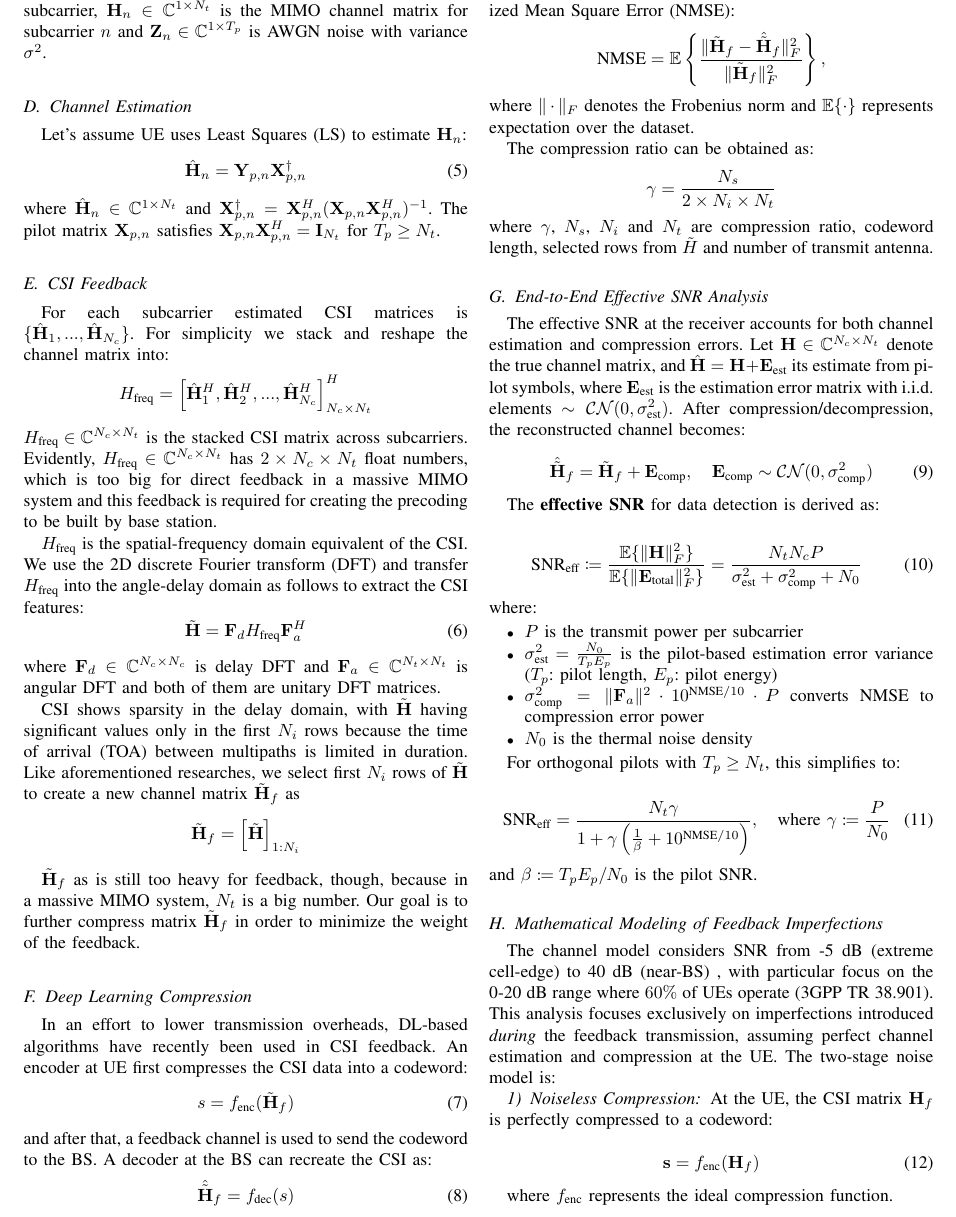
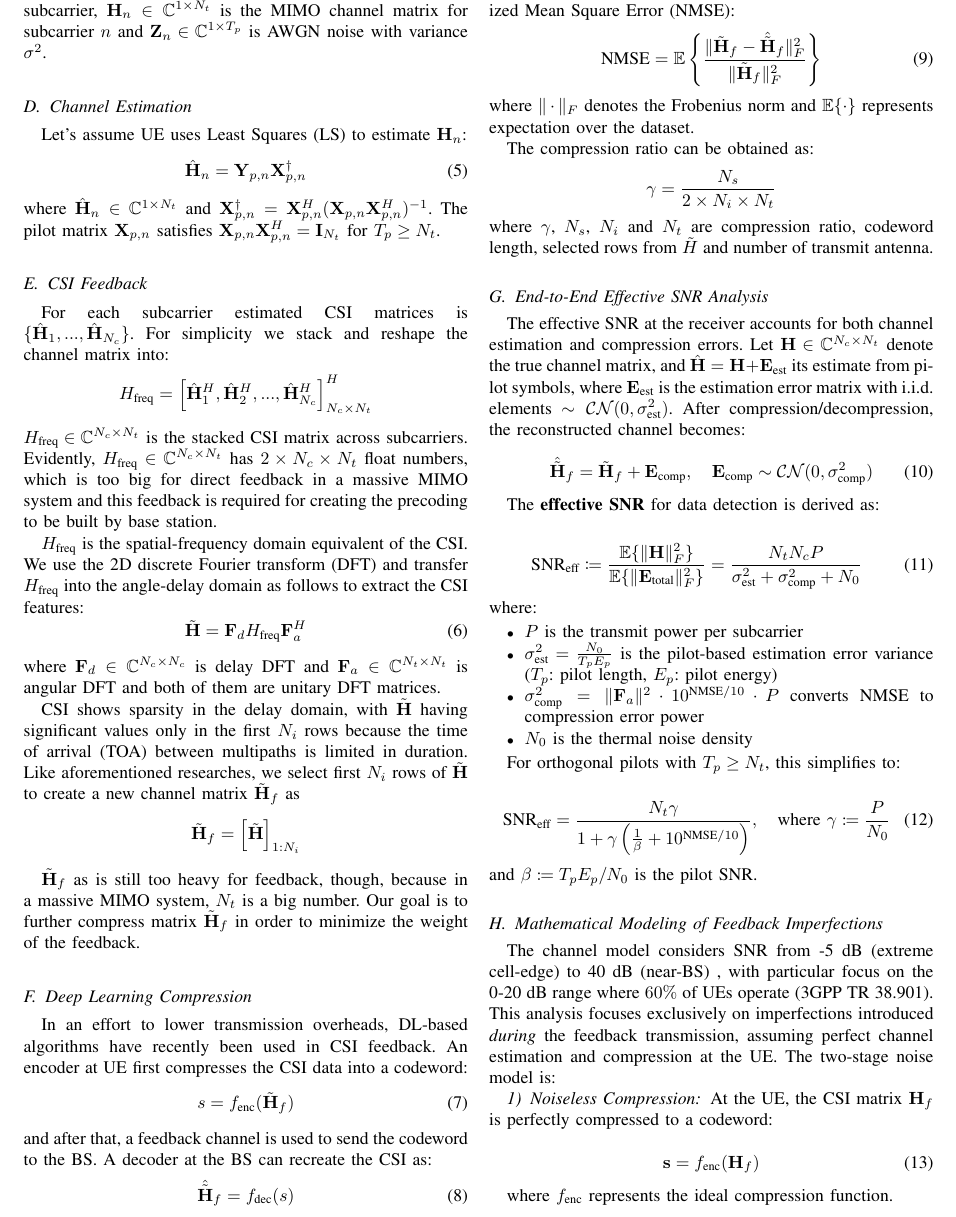
Before and after one commit to FardadAnsari/Paper-revision, a LaTeX paper (Revise-version.tex): part of page 5 of 13, cut so that both start at the same text. Compiled offline with pdfLaTeX.

Commit message:
txs auto checkin

```diff
--- a/Revise-version.tex
+++ b/Revise-version.tex
@@ -255,9 +255,10 @@ and after that, a feedback channel is used to send the codeword to the BS. A dec
 \end{equation}
 
 The reconstruction quality is evaluated using the Normalized Mean Square Error (NMSE):
-\[
-\text{NMSE} = \mathbb{E}\left\{\frac{\|\tilde{\mathbf{H}}_f - \hat{\tilde{\mathbf{H}}}_f\|_F^2}{\|\tilde{\mathbf{H}}_f\|_F^2}\right\},
-\]
+\begin{equation}
+	\text{NMSE} = \mathbb{E}\left\{\frac{\|\tilde{\mathbf{H}}_f - \hat{\tilde{\mathbf{H}}}_f\|_F^2}{\|\tilde{\mathbf{H}}_f\|_F^2}\right\}
+	\label{eq:nmse_definition}
+\end{equation}
 where $\|\cdot\|_F$ denotes the Frobenius norm and $\mathbb{E}\{\cdot\}$ represents expectation over the dataset.
 
 The compression ratio can be obtained as:
```
